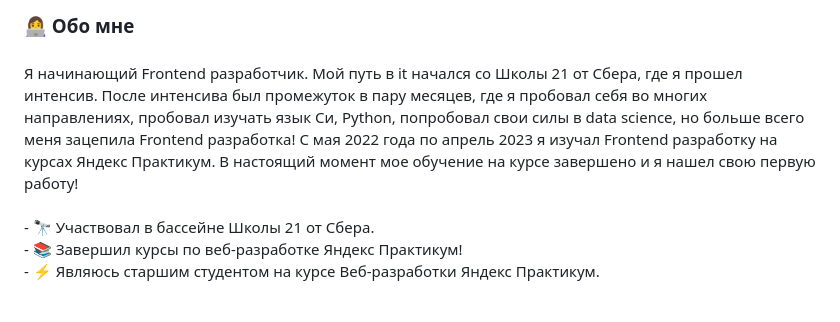
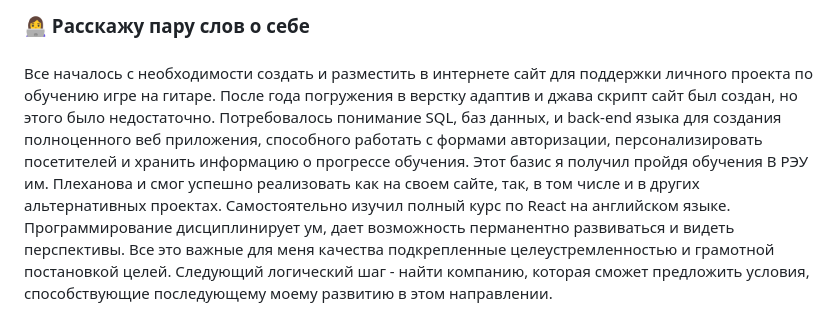
Before and after one commit to AlexGmyz/-AlexGmyz.github.io, a Markdown page: README.md, the part around the change printed below. Drawn GitHub-style.

```diff
--- a/README.md
+++ b/README.md
@@ -23,11 +18,10 @@
 
 ###
 
-<h3 align="left">👩‍💻  Обо мне</h3>
+<h3 align="left">👩‍💻  Расскажу пару слов о себе</h3>
 
 ###
 
-<p align="left">Я начинающий Frontend разработчик. Мой путь в it начался со Школы 21 от Сбера, где я прошел интенсив. После интенсива был промежуток в пару месяцев, где я пробовал себя во многих направлениях, пробовал изучать язык Си, Python, попробовал свои силы в data science, но больше всего меня зацепила Frontend разработка! С мая 2022 года по апрель 2023 я изучал Frontend разработку на курсах Яндекс Практикум. В настоящий момент мое обучение на курсе завершено и я нашел свою первую работу!<br><br>- 🔭 Участвовал в бассейне Школы 21 от Сбера.<br>- 📚 Завершил курсы по веб-разработке Яндекс Практикум!<br>- ⚡ Являюсь старшим студентом на курсе Веб-разработки Яндекс Практикум.</p>
+<p align="left">Все началось с необходимости создать и разместить в интернете сайт для поддержки личного проекта по обучению игре на гитаре. После года погружения в верстку адаптив и джава скрипт сайт был создан, но этого было недостаточно. Потребовалось понимание SQL, баз данных, и back-end языка для создания полноценного веб приложения, способного работать с формами авторизации, персонализировать посетителей и хранить информацию о прогрессе обучения. Этот базис я получил пройдя обучения В РЭУ им. Плеханова и смог успешно реализовать как на своем сайте, так, в том числе и в других альтернативных проектах. Самостоятельно изучил полный курс по React на английском языке. Программирование дисциплинирует ум, дает возможность перманентно развиваться и видеть перспективы. Все это важные для меня качества подкрепленные целеустремленностью и грамотной постановкой целей. Следующий логический шаг - найти компанию, которая сможет предложить условия, способствующие последующему моему развитию в этом направлении.</p>
 
-###
 
```
Also changed, not shown: other parts of README.md (+2 -10 lines).
